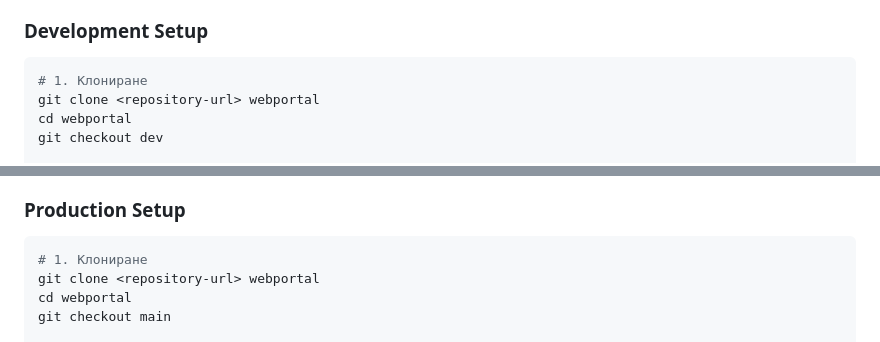
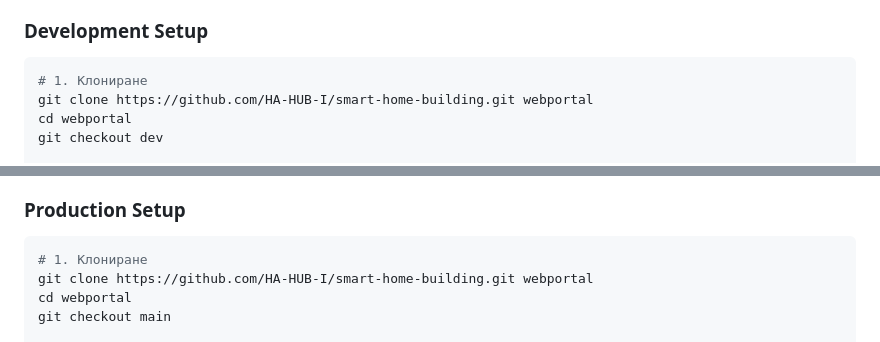
Before and after one commit to HA-HUB-I/smart-home-building, a Markdown page: README.md, 2 parts joined by grey strips. GitHub-like rendering.

Commit message:
fix: Update clone command in README with correct repository URL

````diff
--- a/README.md
+++ b/README.md
@@ -167,7 +167,7 @@ python webportal.py
 
 ```bash
 # 1. Клониране
-git clone <repository-url> webportal
+git clone https://github.com/HA-HUB-I/smart-home-building.git webportal
 cd webportal
 git checkout dev
 
@@ -186,7 +186,7 @@ cp env.template .env
 
 ```bash
 # 1. Клониране
-git clone <repository-url> webportal
+git clone https://github.com/HA-HUB-I/smart-home-building.git webportal
 cd webportal
 git checkout main
 
````
Also changed, not shown: other parts of README.md (+1 -1 lines).
